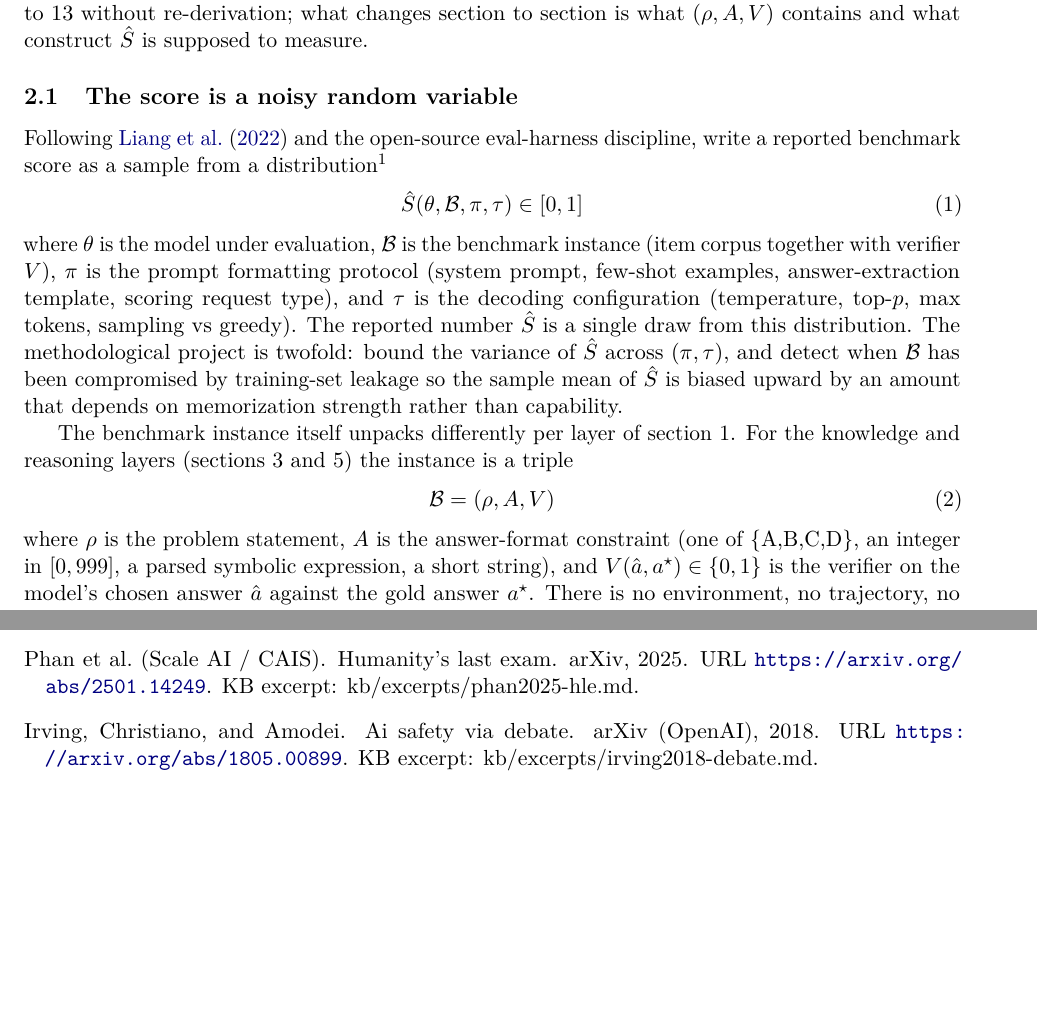
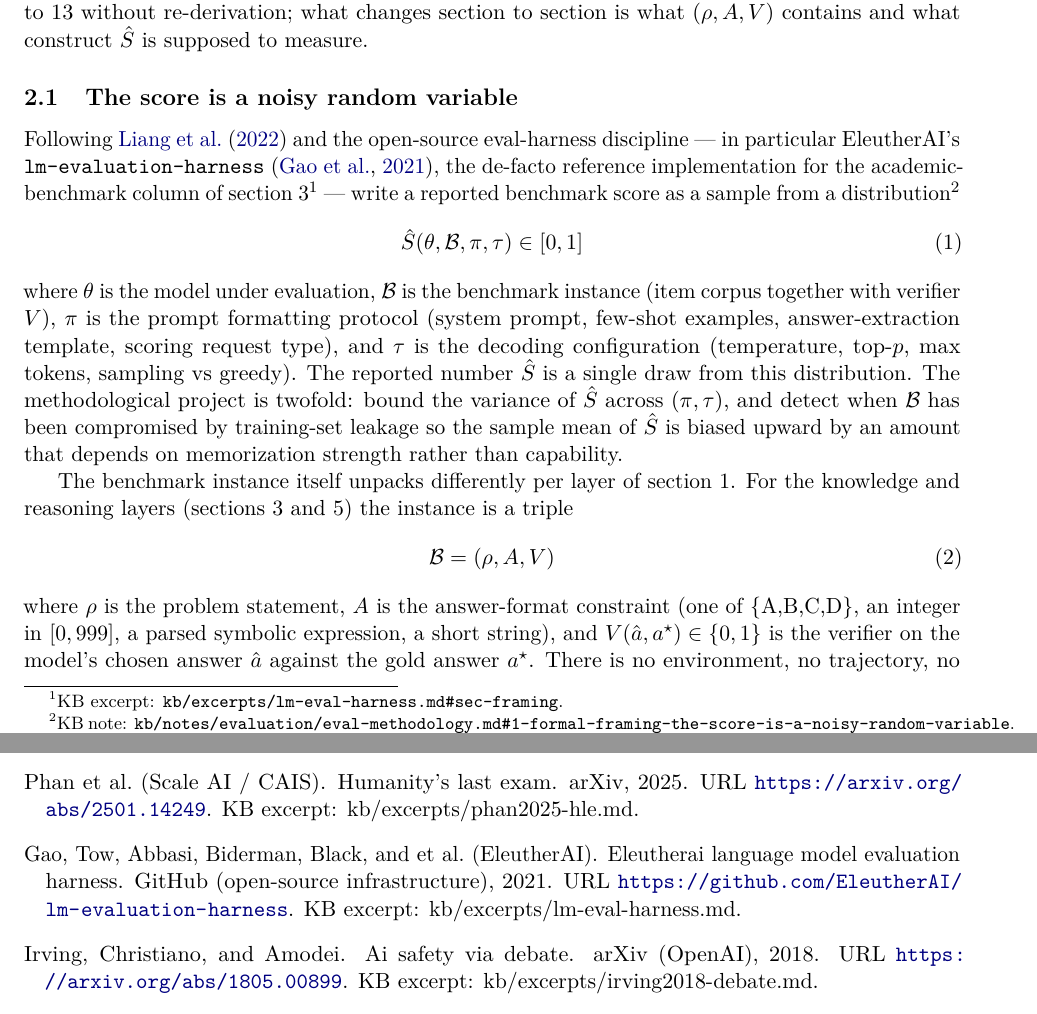
Before and after one commit to skothr/llm-research, a LaTeX paper (theory/series/paper-5/main.tex, which reads theory/series/paper-5/sections/02-measuring-an-llm.tex): two parts of pages 7 and 75 of 76, joined at a grey line, cut so that both start at the same text, the shorter picture padded with empty space. The pictures show the PDF file theory/series/paper-5/main.pdf that the author committed with the source.

Commit message:
docs(theory): cleanup — close last 2 unreferenced KB excerpts
Pre-review audit found two KB excerpts that were not yet anchor-cited
in any LaTeX section despite being in scope:

* `zheng2024-sglang` — Paper 1 §12 already cites the cite-key for
  RadixAttention but lacked the dual-cite footnote pointing at the
  KB excerpt anchor. Add the footnote.
* `lm-eval-harness` — Paper 5 §2 (measuring framing) referenced
  "the open-source eval-harness discipline" without naming the
  reference implementation. Add a brief in-place mention of
  EleutherAI's lm-evaluation-harness as the de-facto reference for
  the academic-benchmark column, with cite-key + KB-excerpt anchor.

Coverage state after this cleanup:
- 176 distinct cite-keys used in series body (was 175)
- 130 excerpt-anchor footnotes (was 128)
- 0 truly unreferenced excerpts (was 2)
- All 5 PDFs rebuild cleanly: zero undefined refs, zero undefined
  cites, page counts unchanged (paper-1 72pp, paper-5 76pp).

```diff
--- a/theory/series/paper-5/sections/02-measuring-an-llm.tex
+++ b/theory/series/paper-5/sections/02-measuring-an-llm.tex
@@ -37,5 +37,6 @@ measure.
 \label{sec:measuring-score-rv}
 
 Following \citet{liang2022-helm} and the open-source eval-harness
-discipline, write a reported benchmark score as a sample from a
-distribution%
+discipline --- in particular EleutherAI's
+\texttt{lm-evaluation-harness} \citep{lm-eval-harness}, the
+de-facto reference implementation for the academic-benchmark
```
Also changed, not shown: theory/series/paper-1/sections/12-inference-adjuncts.tex (+2 -1 lines), theory/series/paper-1/main.pdf, theory/series/paper-5/main.pdf, theory/series/paper-5/sections/02-measuring-an-llm.tex (3 more changed lines).
